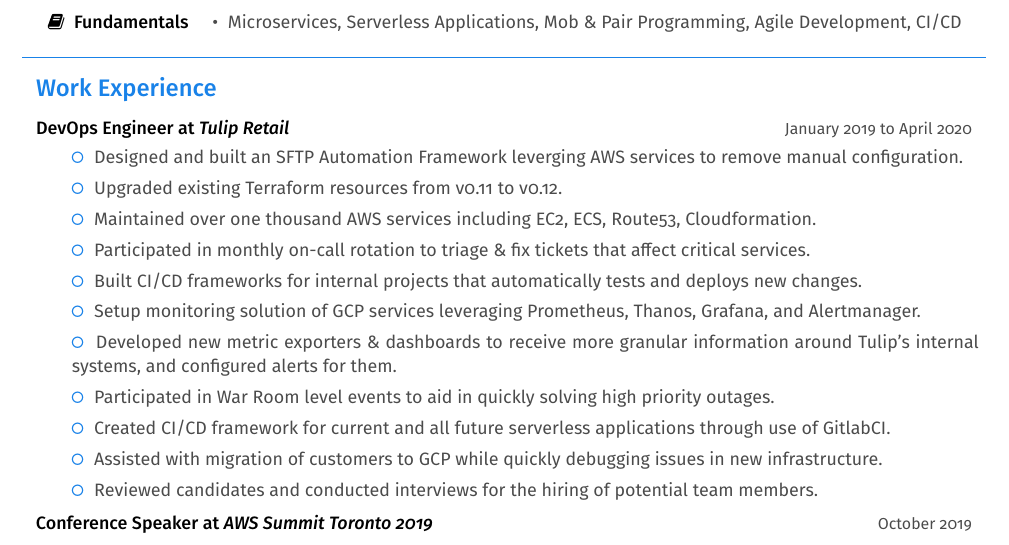
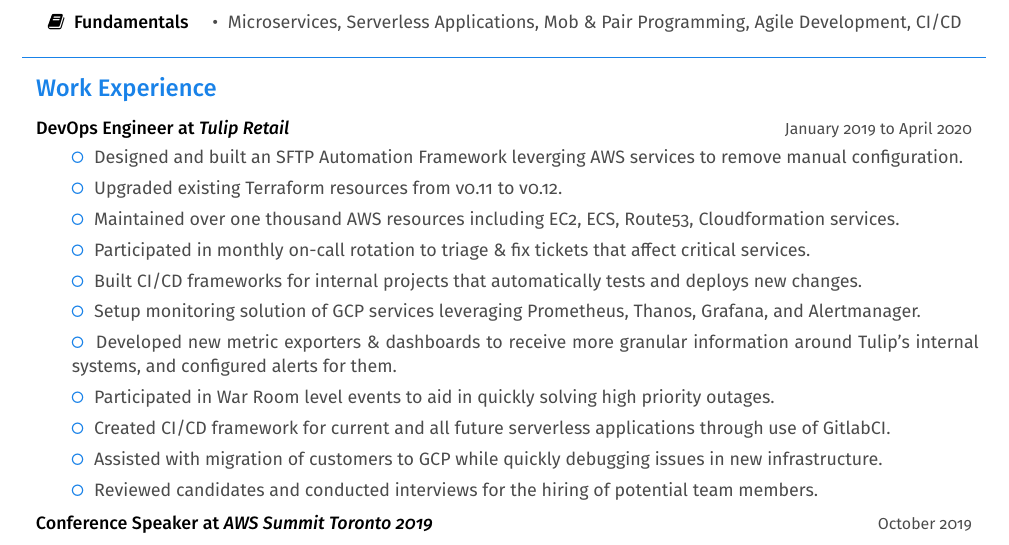
Before and after one commit to d-wierdsma/resume, a LaTeX CV (Daniel-Wierdsma-Resume.tex): part of the page, cut so that both start at the same text. Compiled offline with pdfLaTeX.

Commit message:
Adding a slight wording change to AWS tag

```diff
--- a/Daniel-Wierdsma-Resume.tex
+++ b/Daniel-Wierdsma-Resume.tex
@@ -118,7 +118,7 @@
     \begin{tabularx}{\textwidth}{lp{16cm}X}
         & \color{em-light} \faGenderless\space\space \color{darkgrey}{Designed and built an SFTP Automation Framework leverging AWS services to remove manual configuration.} & \\ [-5pt]
         & \color{em-light} \faGenderless\space\space \color{darkgrey}{Upgraded existing Terraform resources from v0.11 to v0.12.} & \\ [-5pt]
-        & \color{em-light} \faGenderless\space\space \color{darkgrey}{Maintained over one thousand AWS services including EC2, ECS, Route53, Cloudformation.} & \\ [-5pt]
+        & \color{em-light} \faGenderless\space\space \color{darkgrey}{Maintained over one thousand AWS resources including EC2, ECS, Route53, Cloudformation services.} & \\ [-5pt]
         & \color{em-light} \faGenderless\space\space  \color{darkgrey}{Participated in monthly on-call rotation to triage \& fix tickets that affect critical services.} & \\ [-5pt]
         & \color{em-light} \faGenderless\space\space  \color{darkgrey}{Built CI/CD frameworks for internal projects that automatically tests and deploys new changes.} & \\ [-5pt]
         & \color{em-light} \faGenderless\space\space  \color{darkgrey}{Setup monitoring solution of GCP services leveraging Prometheus, Thanos, Grafana, and Alertmanager.} & \\ [-5pt]
```
Also changed, not shown: Daniel-Wierdsma-Resume.pdf.
